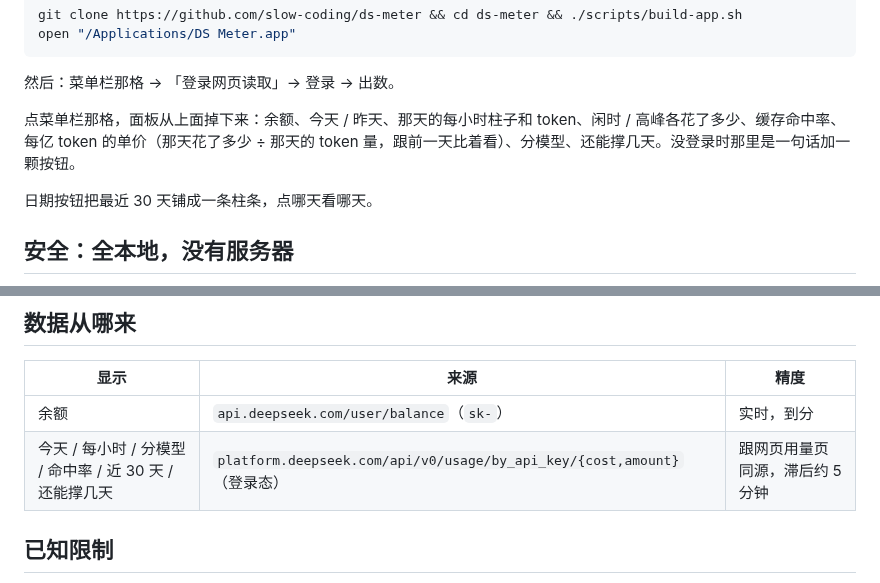
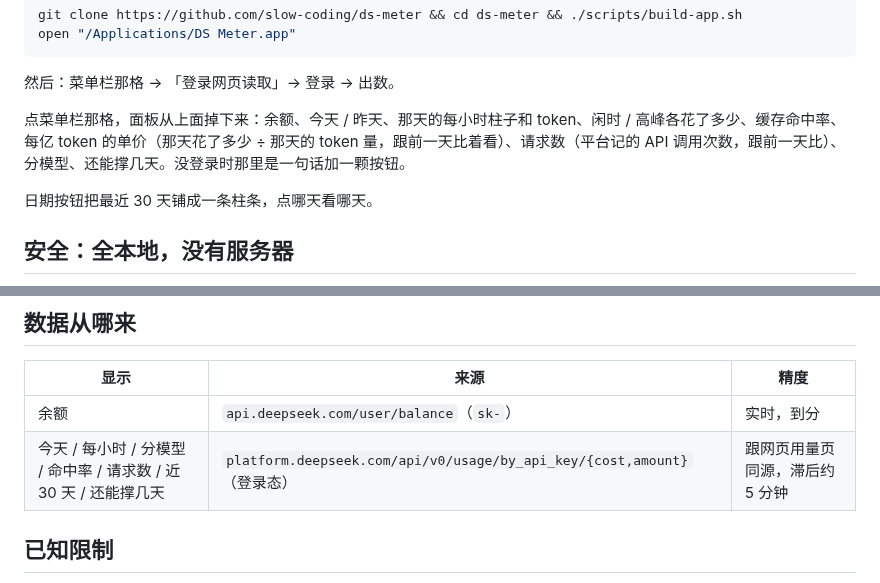
Before and after one commit to slow-coding/ds-meter, a Markdown page: README.md, 2 parts joined by grey strips. Rendered like a GitHub page.

Commit message:
面板加请求数：那天的 API 调用次数 + 前一天对照（账单接口的 REQUEST 一直在丢）

```diff
--- a/README.md
+++ b/README.md
@@ -25,7 +25,7 @@ open "/Applications/DS Meter.app"
 
 然后：菜单栏那格 → 「登录网页读取」→ 登录 → 出数。
 
-点菜单栏那格，面板从上面掉下来：余额、今天 / 昨天、那天的每小时柱子和 token、闲时 / 高峰各花了多少、缓存命中率、每亿 token 的单价（那天花了多少 ÷ 那天的 token 量，跟前一天比着看）、分模型、还能撑几天。没登录时那里是一句话加一颗按钮。
+点菜单栏那格，面板从上面掉下来：余额、今天 / 昨天、那天的每小时柱子和 token、闲时 / 高峰各花了多少、缓存命中率、每亿 token 的单价（那天花了多少 ÷ 那天的 token 量，跟前一天比着看）、请求数（平台记的 API 调用次数，跟前一天比）、分模型、还能撑几天。没登录时那里是一句话加一颗按钮。
 
 日期按钮把最近 30 天铺成一条柱条，点哪天看哪天。
 
@@ -128,7 +128,7 @@ open "/Applications/DS Meter.app"
 | 显示 | 来源 | 精度 |
 | --- | --- | --- |
 | 余额 | `api.deepseek.com/user/balance`（`sk-`） | 实时，到分 |
-| 今天 / 每小时 / 分模型 / 命中率 / 近 30 天 / 还能撑几天 | `platform.deepseek.com/api/v0/usage/by_api_key/{cost,amount}`（登录态） | 跟网页用量页同源，滞后约 5 分钟 |
+| 今天 / 每小时 / 分模型 / 命中率 / 请求数 / 近 30 天 / 还能撑几天 | `platform.deepseek.com/api/v0/usage/by_api_key/{cost,amount}`（登录态） | 跟网页用量页同源，滞后约 5 分钟 |
 
 ## 已知限制
 
```
Also changed, not shown: docs/panel.png, 5 other files.
